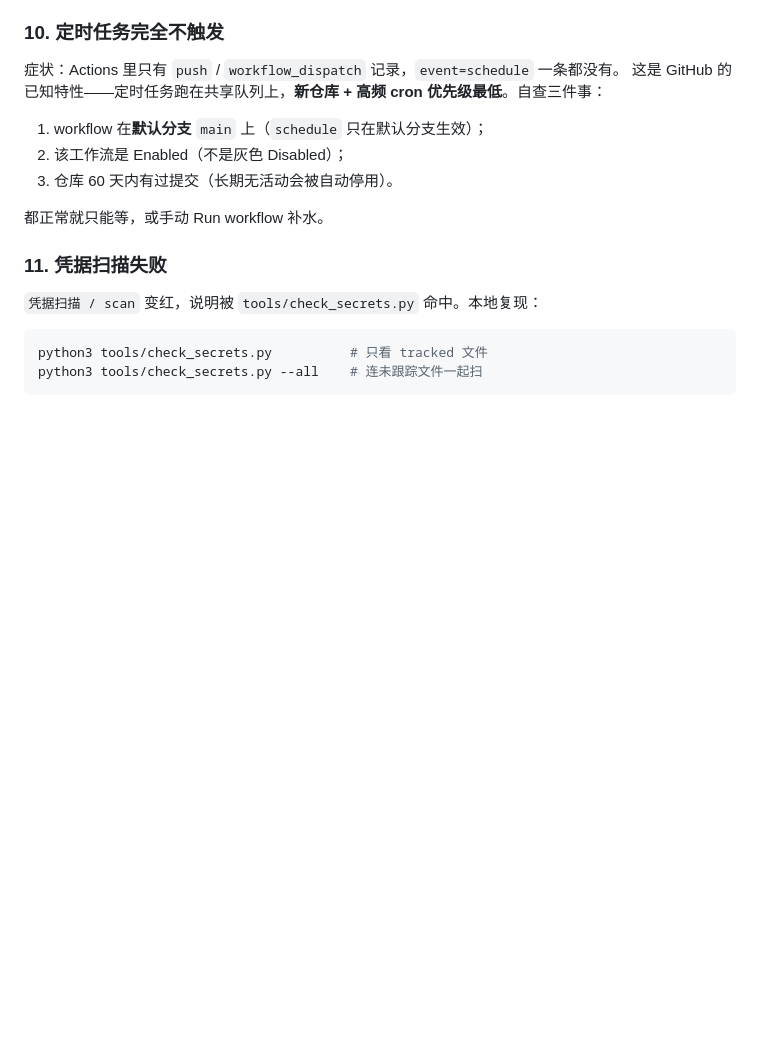
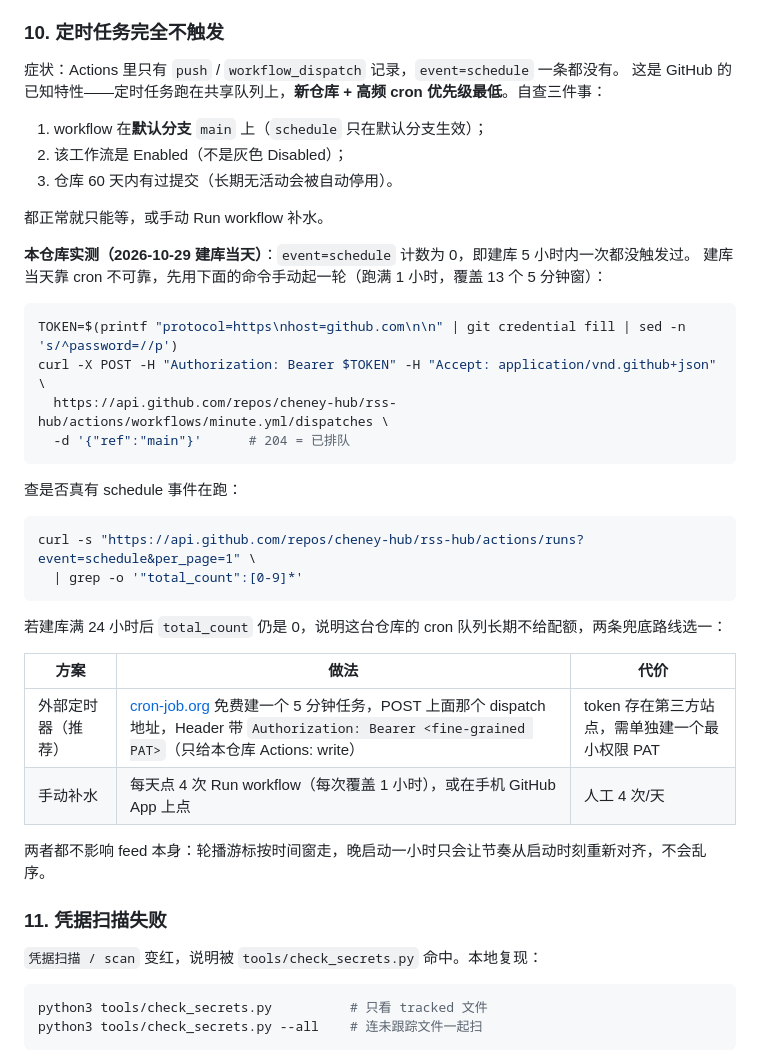
Before and after one commit to cheney-hub/rss-hub, a Markdown page: OPERATIONS.md, the part around the change. GitHub-like rendering; blank space fills up the shorter version.

Commit message:
文档：记录建库当天 cron 未触发（event=schedule 为 0）与手动/外部定时兜底

````diff
--- a/OPERATIONS.md
+++ b/OPERATIONS.md
@@ -281,6 +281,32 @@ curl -s "源地址" | head -c 200      # 看 XML 声明里的 encoding=
 
 都正常就只能等，或手动 Run workflow 补水。
 
+**本仓库实测（2026-10-29 建库当天）**：`event=schedule` 计数为 0，即建库 5 小时内一次都没触发过。
+建库当天靠 cron 不可靠，先用下面的命令手动起一轮（跑满 1 小时，覆盖 13 个 5 分钟窗）：
+
+```bash
+TOKEN=$(printf "protocol=https\nhost=github.com\n\n" | git credential fill | sed -n 's/^password=//p')
+curl -X POST -H "Authorization: Bearer $TOKEN" -H "Accept: application/vnd.github+json" \
+  https://api.github.com/repos/cheney-hub/rss-hub/actions/workflows/minute.yml/dispatches \
+  -d '{"ref":"main"}'      # 204 = 已排队
+```
+
+查是否真有 schedule 事件在跑：
+
+```bash
+curl -s "https://api.github.com/repos/cheney-hub/rss-hub/actions/runs?event=schedule&per_page=1" \
+  | grep -o '"total_count":[0-9]*'
+```
+
+若建库满 24 小时后 `total_count` 仍是 0，说明这台仓库的 cron 队列长期不给配额，两条兜底路线选一：
+
+| 方案 | 做法 | 代价 |
+|---|---|---|
+| 外部定时器（推荐） | [cron-job.org](https://cron-job.org) 免费建一个 5 分钟任务，POST 上面那个 dispatch 地址，Header 带 `Authorization: Bearer <fine-grained PAT>`（只给本仓库 Actions: write） | token 存在第三方站点，需单独建一个最小权限 PAT |
+| 手动补水 | 每天点 4 次 Run workflow（每次覆盖 1 小时），或在手机 GitHub App 上点 | 人工 4 次/天 |
+
+两者都不影响 feed 本身：轮播游标按时间窗走，晚启动一小时只会让节奏从启动时刻重新对齐，不会乱序。
+
 ### 11. 凭据扫描失败
 
 `凭据扫描 / scan` 变红，说明被 `tools/check_secrets.py` 命中。本地复现：
````
